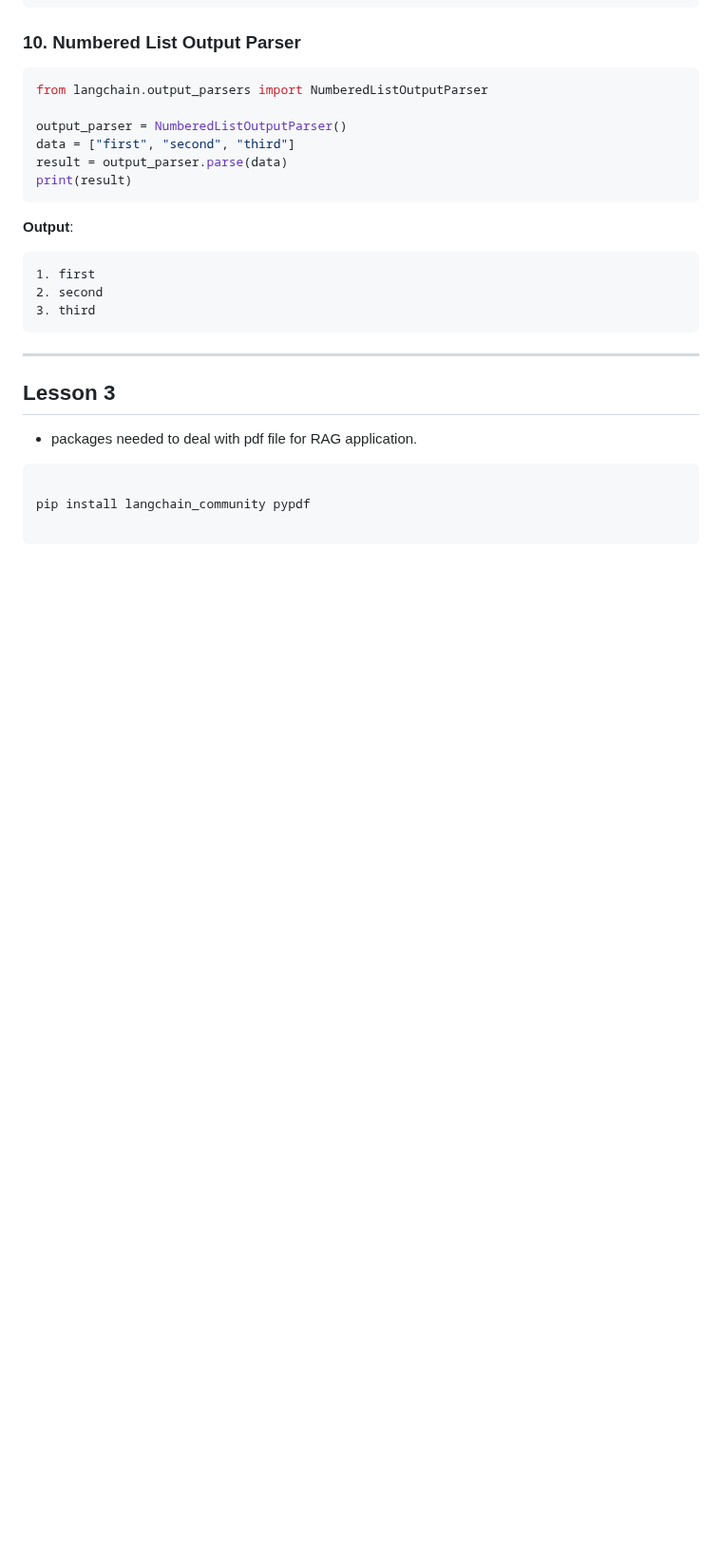
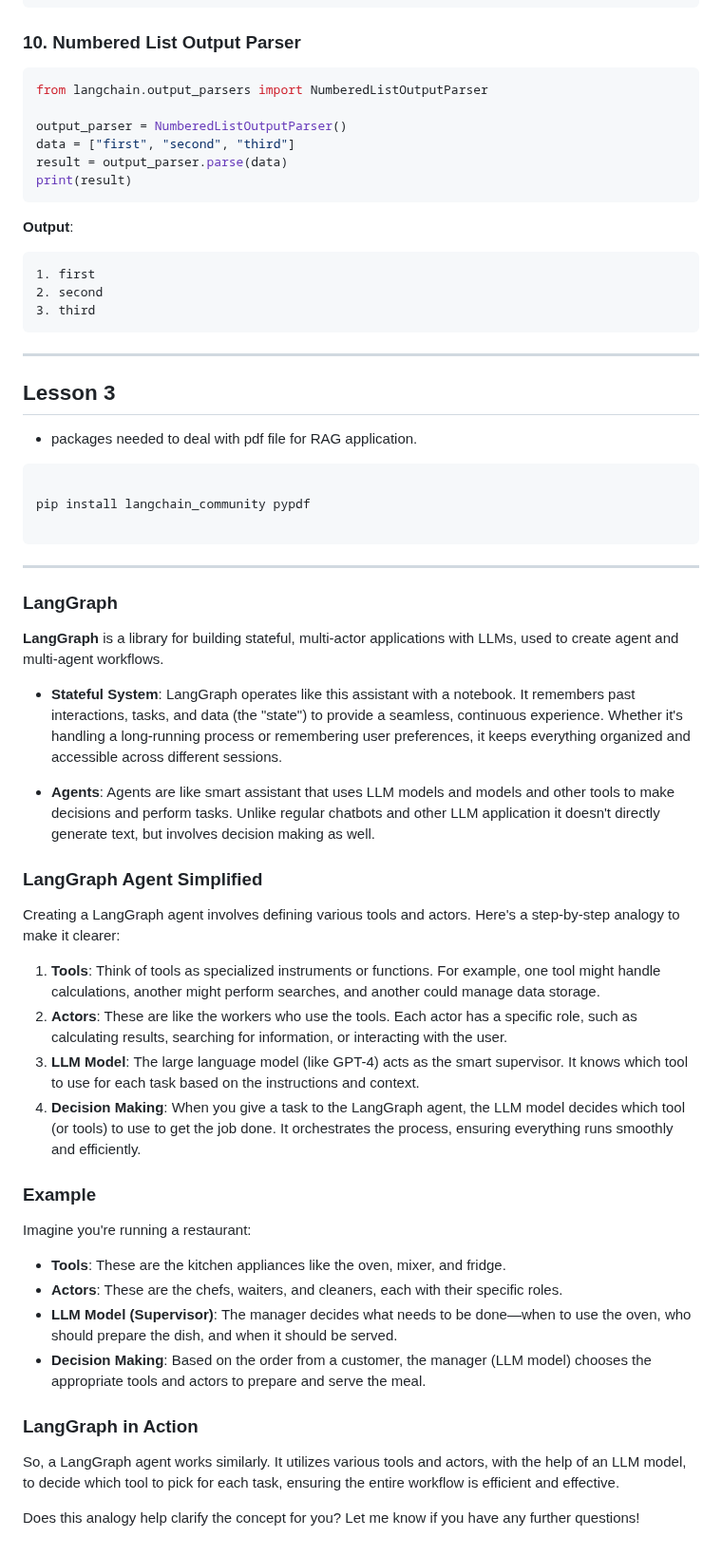
Before and after one commit to dhirajs16/langchain_with_python, a Markdown page: README.md, the part around the change. Shown at 95% size. Rendered like a GitHub page; blank space fills up the shorter version.

Commit message:
LangGraph Agent explained.

````diff
--- a/README.md
+++ b/README.md
@@ -213,3 +213,33 @@ print(result)
 pip install langchain_community pypdf
 
 ```
+<hr>
+
+### **LangGraph**
+
+**LangGraph** is a library for building stateful, multi-actor applications with LLMs, used to create agent and multi-agent workflows.
+- **Stateful System**: LangGraph operates like this assistant with a notebook. It remembers past interactions, tasks, and data (the "state") to provide a seamless, continuous experience. Whether it's handling a long-running process or remembering user preferences, it keeps everything organized and accessible across different sessions.
+
+- **Agents**: Agents are like smart assistant that uses LLM models and models and other tools to make decisions and perform tasks. Unlike regular chatbots and other LLM application it doesn't directly generate text, but involves decision making as well.
+
+
+
+### **LangGraph Agent Simplified**
+Creating a LangGraph agent involves defining various tools and actors. Here's a step-by-step analogy to make it clearer:
+
+1. **Tools**: Think of tools as specialized instruments or functions. For example, one tool might handle calculations, another might perform searches, and another could manage data storage.
+2. **Actors**: These are like the workers who use the tools. Each actor has a specific role, such as calculating results, searching for information, or interacting with the user.
+3. **LLM Model**: The large language model (like GPT-4) acts as the smart supervisor. It knows which tool to use for each task based on the instructions and context.
+4. **Decision Making**: When you give a task to the LangGraph agent, the LLM model decides which tool (or tools) to use to get the job done. It orchestrates the process, ensuring everything runs smoothly and efficiently.
+
+### Example
+Imagine you're running a restaurant:
+- **Tools**: These are the kitchen appliances like the oven, mixer, and fridge.
+- **Actors**: These are the chefs, waiters, and cleaners, each with their specific roles.
+- **LLM Model (Supervisor)**: The manager decides what needs to be done—when to use the oven, who should prepare the dish, and when it should be served.
+- **Decision Making**: Based on the order from a customer, the manager (LLM model) chooses the appropriate tools and actors to prepare and serve the meal.
+
+### LangGraph in Action
+So, a LangGraph agent works similarly. It utilizes various tools and actors, with the help of an LLM model, to decide which tool to pick for each task, ensuring the entire workflow is efficient and effective.
+
+Does this analogy help clarify the concept for you? Let me know if you have any further questions!
````
